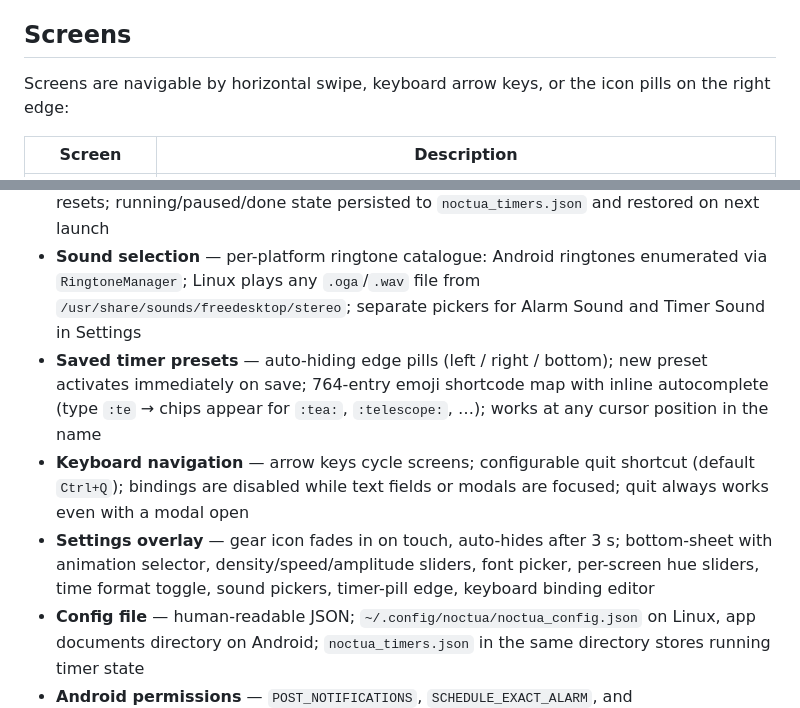
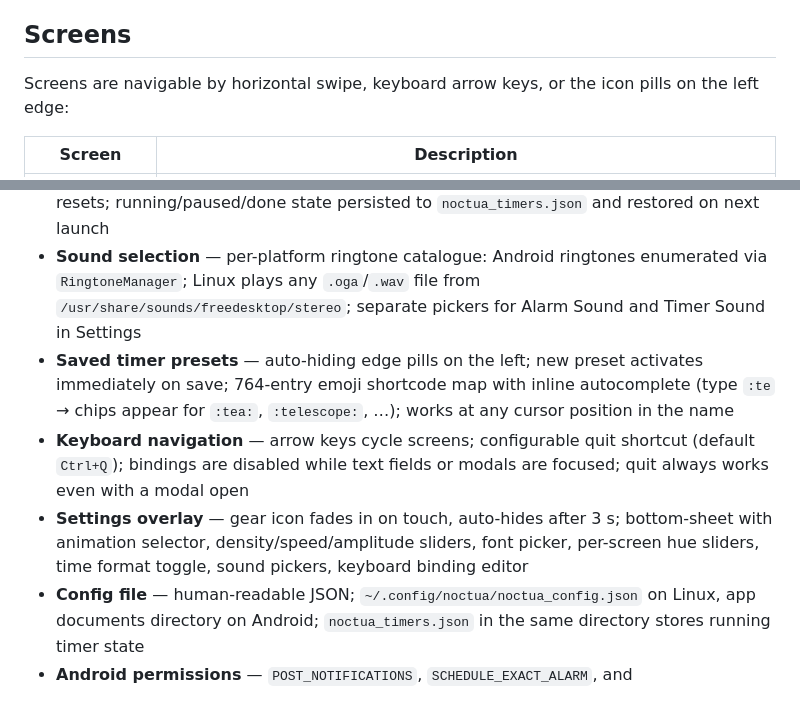
Before and after one commit to opennomad/noctua, a Markdown page: README.md, 2 parts joined by grey strips. Rendered like a GitHub page.

Commit message:
Update docs: timer pills now on left, remove timer pill edge setting

```diff
--- a/README.md
+++ b/README.md
@@ -18,7 +18,7 @@ Five individually-coloured screens, animated backgrounds, alarm and timer notifi
 
 ## Screens
 
-Screens are navigable by horizontal swipe, keyboard arrow keys, or the icon pills on the right edge:
+Screens are navigable by horizontal swipe, keyboard arrow keys, or the icon pills on the left edge:
 
 | Screen | Description |
 |--------|-------------|
@@ -39,9 +39,9 @@ Each screen has its own colour scheme, configurable in Settings.
 - **Alarms** — one-shot or recurring by day of week; emoji shortcode labels (`:bell: wake up`, `:fire: gym`); full-screen notification with **Dismiss** and **Snooze 10 min** actions; audio routed through the alarm stream (bypasses DND on Android); Dart Timer-based scheduler on Linux (no notification daemon required); Snooze re-fires via the same scheduler on both platforms
 - **Timer notifications** — background-safe: fires via `alarmClock` schedule mode; `fullScreenIntent` opens the app on the lock screen when the timer fires; once the app is in the foreground the timer screen plays a looping alarm ringtone directly via the Ringtone API (no popup) and shows a ✓ done indicator; tapping ✓ stops the sound and resets; running/paused/done state persisted to `noctua_timers.json` and restored on next launch
 - **Sound selection** — per-platform ringtone catalogue: Android ringtones enumerated via `RingtoneManager`; Linux plays any `.oga`/`.wav` file from `/usr/share/sounds/freedesktop/stereo`; separate pickers for Alarm Sound and Timer Sound in Settings
-- **Saved timer presets** — auto-hiding edge pills (left / right / bottom); new preset activates immediately on save; 764-entry emoji shortcode map with inline autocomplete (type `:te` → chips appear for `:tea:`, `:telescope:`, …); works at any cursor position in the name
+- **Saved timer presets** — auto-hiding edge pills on the left; new preset activates immediately on save; 764-entry emoji shortcode map with inline autocomplete (type `:te` → chips appear for `:tea:`, `:telescope:`, …); works at any cursor position in the name
 - **Keyboard navigation** — arrow keys cycle screens; configurable quit shortcut (default `Ctrl+Q`); bindings are disabled while text fields or modals are focused; quit always works even with a modal open
-- **Settings overlay** — gear icon fades in on touch, auto-hides after 3 s; bottom-sheet with animation selector, density/speed/amplitude sliders, font picker, per-screen hue sliders, time format toggle, sound pickers, timer-pill edge, keyboard binding editor
+- **Settings overlay** — gear icon fades in on touch, auto-hides after 3 s; bottom-sheet with animation selector, density/speed/amplitude sliders, font picker, per-screen hue sliders, time format toggle, sound pickers, keyboard binding editor
 - **Config file** — human-readable JSON; `~/.config/noctua/noctua_config.json` on Linux, app documents directory on Android; `noctua_timers.json` in the same directory stores running timer state
 - **Android permissions** — `POST_NOTIFICATIONS`, `SCHEDULE_EXACT_ALARM`, and `USE_FULL_SCREEN_INTENT` requested at first launch; each gated on its own availability check so the user is never re-prompted once granted
 
```
Also changed, not shown: site/index.md (+2 -2 lines).
